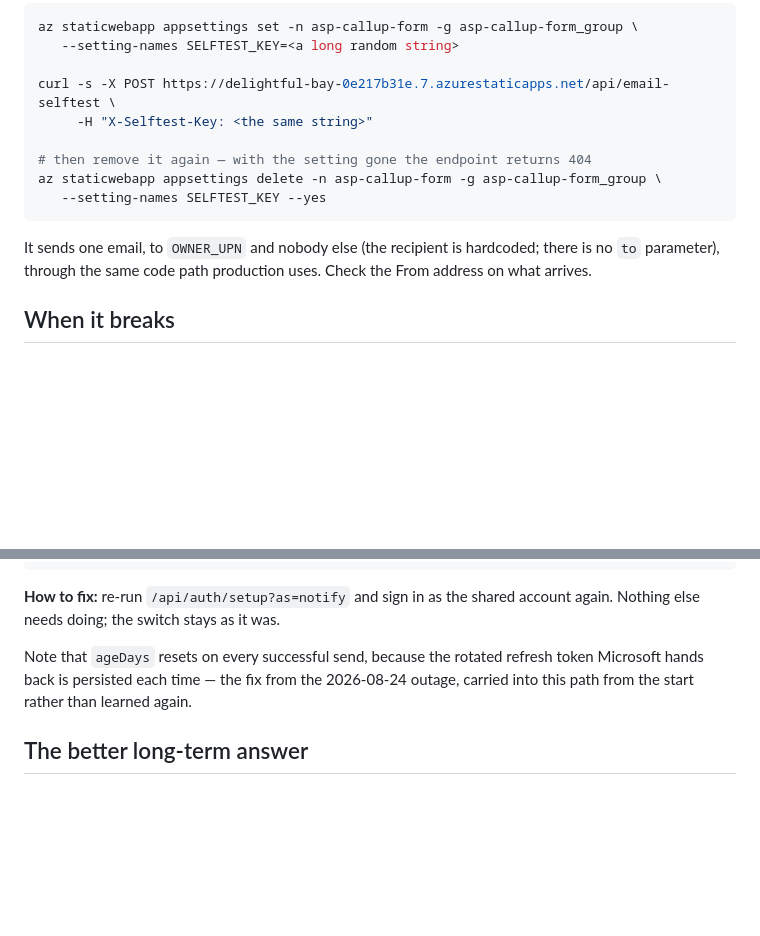
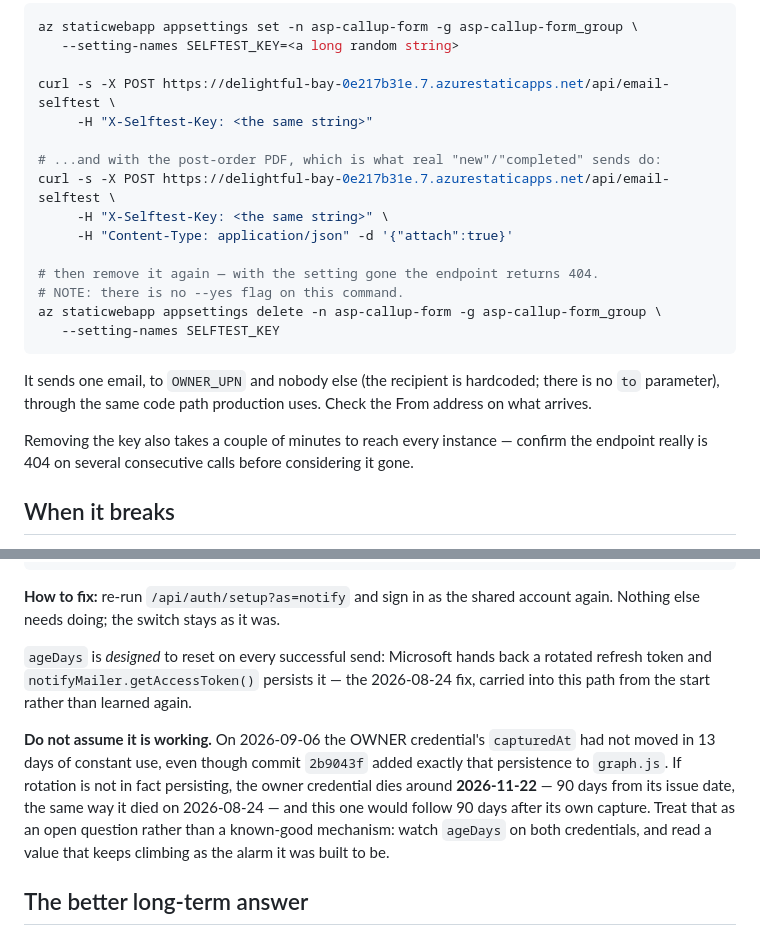
Before and after one commit to greenzy88/asp-callup-form, a Markdown page: docs/notification-sender.md, 2 parts joined by grey strips. GitHub-like rendering; blank space fills up the shorter version.

Commit message:
docs(notify): actually apply the two corrections the last commit claimed
4d1fd2a's message described three fixes but a failed string match meant only
the rollout notes were written; the --yes flag and the rotation claim were
untouched. This is the rest of it:

* `az staticwebapp appsettings delete` takes no --yes flag (it errors), and
  removing the key also needs a couple of minutes to reach every instance.
* Documents the {"attach":true} form, which exercises the one pairing the
  sender switch creates: a file read from the owner's OneDrive, sent from a
  different mailbox.
* The claim that ageDays resets on every send is now marked DESIGNED, not
  observed, with the contrary evidence beside it: the owner credential's
  capturedAt has not moved in 13 days of constant use despite 2b9043f adding
  that persistence. Stating it as fact would repeat precisely the mistake the
  2026-08-24 outage was caused by — a comment describing behaviour nobody had
  verified, which is why nobody went looking.

Co-Authored-By: Claude Opus 5 (1M context) <noreply@anthropic.com>
Claude-Session: https://claude.ai/code/session_015fKi4GrW44gG8UrsMzvzKE

````diff
--- a/docs/notification-sender.md
+++ b/docs/notification-sender.md
@@ -104,14 +104,24 @@ az staticwebapp appsettings set -n asp-callup-form -g asp-callup-form_group \
 curl -s -X POST https://delightful-bay-0e217b31e.7.azurestaticapps.net/api/email-selftest \
      -H "X-Selftest-Key: <the same string>"
 
-# then remove it again — with the setting gone the endpoint returns 404
+# ...and with the post-order PDF, which is what real "new"/"completed" sends do:
+curl -s -X POST https://delightful-bay-0e217b31e.7.azurestaticapps.net/api/email-selftest \
+     -H "X-Selftest-Key: <the same string>" \
+     -H "Content-Type: application/json" -d '{"attach":true}'
+
+# then remove it again — with the setting gone the endpoint returns 404.
+# NOTE: there is no --yes flag on this command.
 az staticwebapp appsettings delete -n asp-callup-form -g asp-callup-form_group \
-   --setting-names SELFTEST_KEY --yes
+   --setting-names SELFTEST_KEY
 ```
 
 It sends one email, to `OWNER_UPN` and nobody else (the recipient is hardcoded;
 there is no `to` parameter), through the same code path production uses. Check
 the From address on what arrives.
+
+Removing the key also takes a couple of minutes to reach every instance —
+confirm the endpoint really is 404 on several consecutive calls before
+considering it gone.
 
 ## When it breaks
 
@@ -139,9 +149,18 @@ Nothing is lost — that is `NOTIFY_FALLBACK_TO_OWNER` doing its job — and a
 **How to fix:** re-run `/api/auth/setup?as=notify` and sign in as the shared
 account again. Nothing else needs doing; the switch stays as it was.
 
-Note that `ageDays` resets on every successful send, because the rotated refresh
-token Microsoft hands back is persisted each time — the fix from the 2026-08-24
-outage, carried into this path from the start rather than learned again.
+`ageDays` is *designed* to reset on every successful send: Microsoft hands back
+a rotated refresh token and `notifyMailer.getAccessToken()` persists it — the
+2026-08-24 fix, carried into this path from the start rather than learned again.
+
+**Do not assume it is working.** On 2026-09-06 the OWNER credential's
+`capturedAt` had not moved in 13 days of constant use, even though commit
+`2b9043f` added exactly that persistence to `graph.js`. If rotation is not in
+fact persisting, the owner credential dies around **2026-11-22** — 90 days from
+its issue date, the same way it died on 2026-08-24 — and this one would follow
+90 days after its own capture. Treat that as an open question rather than a
+known-good mechanism: watch `ageDays` on both credentials, and read a value that
+keeps climbing as the alarm it was built to be.
 
 ## The better long-term answer
 
````
